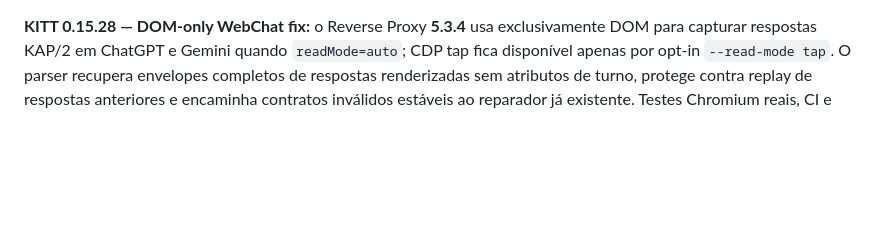
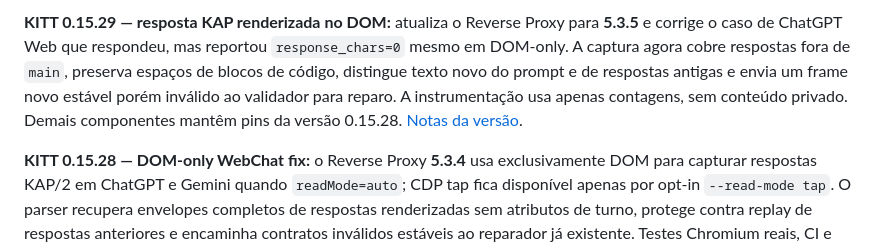
Before and after one commit to rfdetoni/kitt, a Markdown page: README.md, the part around the change. GitHub-like rendering; blank space fills up the shorter version.

Commit message:
release(root): advance to 0.15.29 with Proxy 5.3.5 (README.md)

```diff
--- a/README.md
+++ b/README.md
@@ -1,3 +1,5 @@
+**KITT 0.15.29 — resposta KAP renderizada no DOM:** atualiza o Reverse Proxy para **5.3.5** e corrige o caso de ChatGPT Web que respondeu, mas reportou `response_chars=0` mesmo em DOM-only. A captura agora cobre respostas fora de `main`, preserva espaços de blocos de código, distingue texto novo do prompt e de respostas antigas e envia um frame novo estável porém inválido ao validador para reparo. A instrumentação usa apenas contagens, sem conteúdo privado. Demais componentes mantêm pins da versão 0.15.28. [Notas da versão](docs/RELEASE_0.15.29.md).
+
 **KITT 0.15.28 — DOM-only WebChat fix:** o Reverse Proxy **5.3.4** usa exclusivamente DOM para capturar respostas KAP/2 em ChatGPT e Gemini quando `readMode=auto`; CDP tap fica disponível apenas por opt-in `--read-mode tap`. O parser recupera envelopes completos de respostas renderizadas sem atributos de turno, protege contra replay de respostas anteriores e encaminha contratos inválidos estáveis ao reparador já existente. Testes Chromium reais, CI e Docker do Proxy passaram. Mantém os demais seis módulos nos SHAs compatíveis da versão 0.15.27. Consulte [release 0.15.28](docs/RELEASE_0.15.28.md).
 
 **KITT 0.15.27 — dois observers independentes para KAP/2:** Protocol 0.13.2, Agent CLI 0.87.9, Assistant 0.1.41 e Reverse Proxy 5.3.3 com locks compatíveis. O Reverse Proxy agora disputa a resposta do CDP tap e do DOM e entrega o primeiro envelope completo, válido, correlacionado ao turno e estável; não aguarda o fechamento do outro observer nem executa tool calls sem autorização do host. A versão também integra a varredura arquitetural automatizada dos sete repositórios. Consulte [release 0.15.27](docs/RELEASE_0.15.27.md), [auditoria](docs/ARCHITECTURE_AUDIT_0.15.27.md) e [fix do Proxy 5.3.3](https://github.com/rfdetoni/kitt-reverse-proxy/blob/main/docs/RELEASE_5.3.3.md).
```
